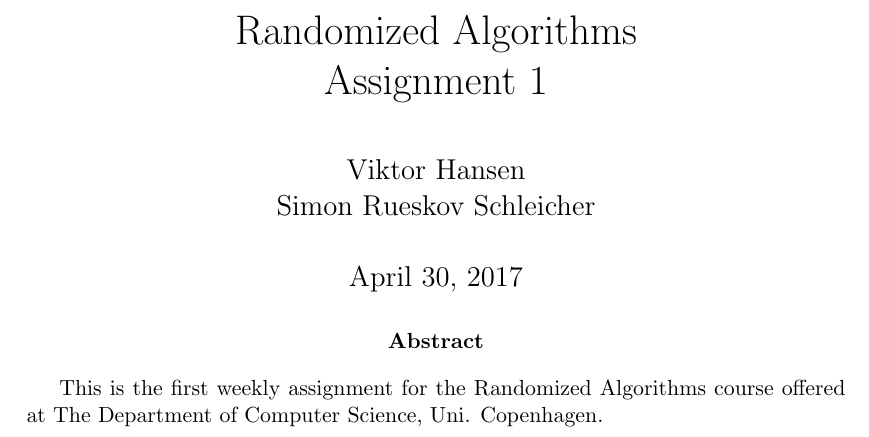
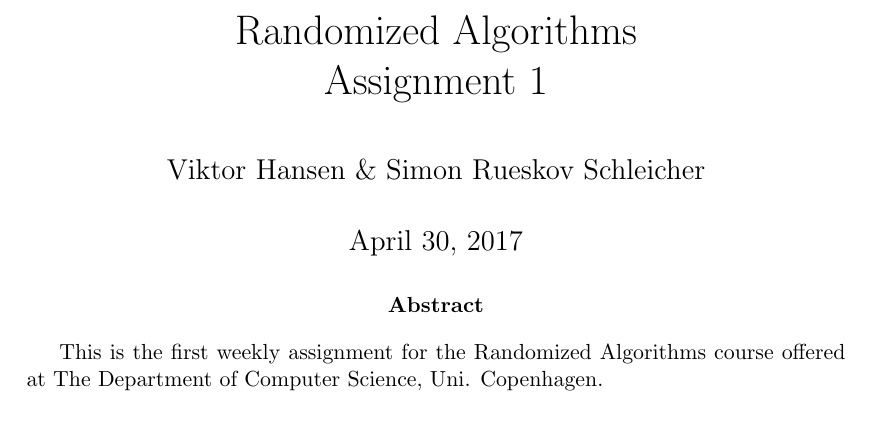
Before and after one commit to vikt0r0/ra-2017, a LaTeX problem sheet (assignments/1/paper.tex): part of page 1 of 3, cut so that both start at the same text. Compiled offline with pdfLaTeX.

Commit message:
Update paper.tex

```diff
--- a/assignments/1/paper.tex
+++ b/assignments/1/paper.tex
@@ -54,7 +54,7 @@
 \title{Randomized Algorithms \\
        Assignment 1}
 
-\author{Viktor Hansen & Simon Rueskov Schleicher}
+\author{Viktor Hansen \& Simon Rueskov Schleicher}
 
 \maketitle
 
```
